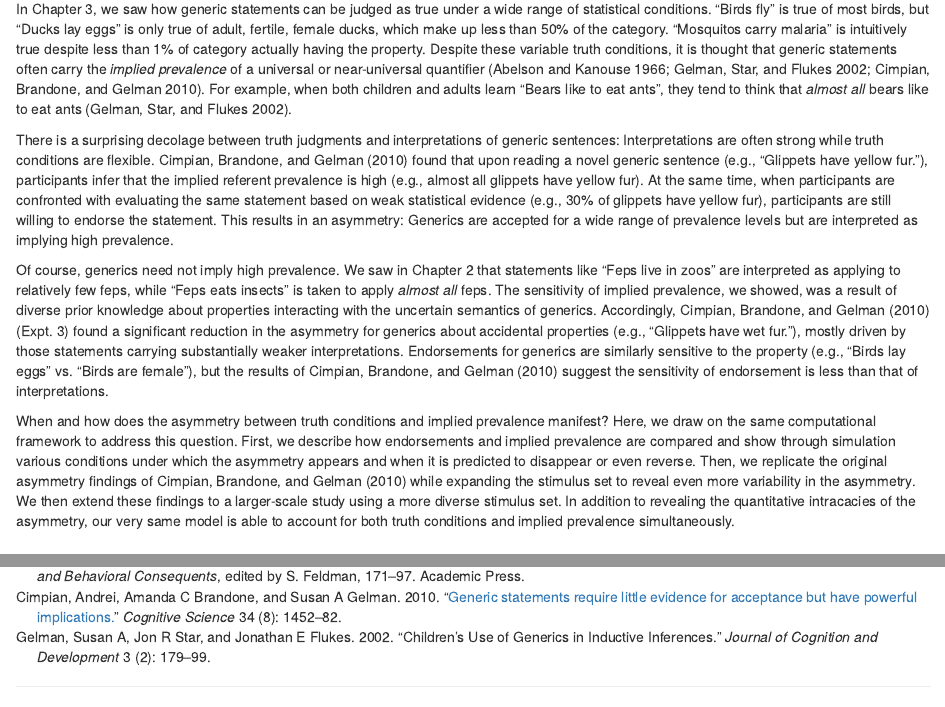
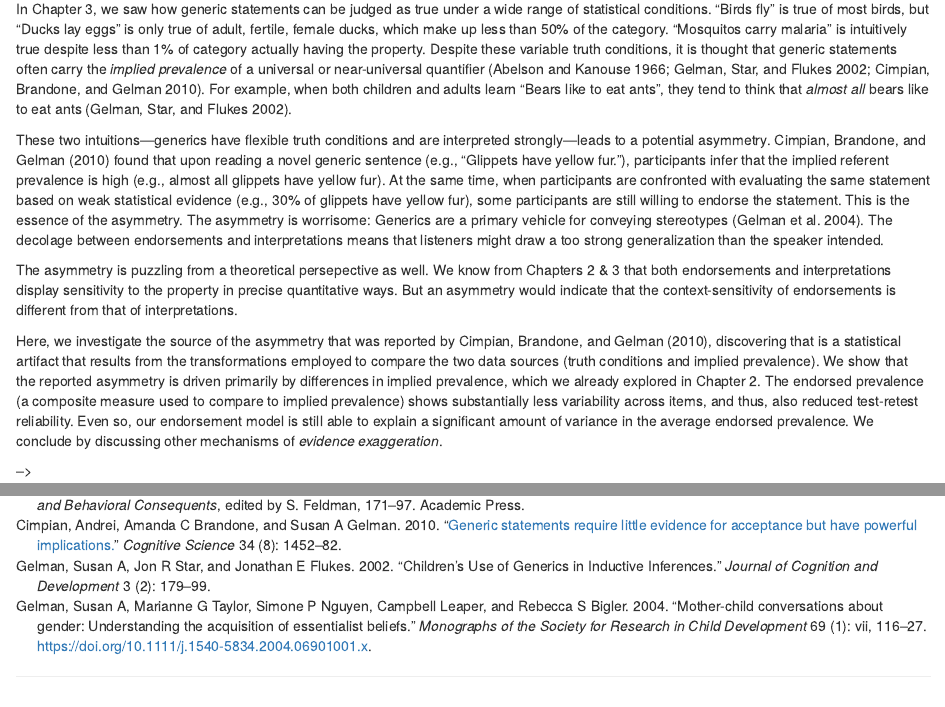
Before and after one commit to mhtess/generics-asymmetry, an R Markdown document (paper/asymmetry.Rmd): the page in a window 1100 px wide, from 470 px down, and a second part further down, joined at a grey line. Rendered offline with R 4.5, knitr and Pandoc, with nearby package versions; some code elsewhere in the file could not run offline.

Commit message:
refactor intro

```diff
--- a/paper/asymmetry.Rmd
+++ b/paper/asymmetry.Rmd
@@ -106,24 +106,60 @@ In Chapter 3, we saw how generic statements can be judged as true under a wide r
 Despite these variable truth conditions, it is thought that generic statements often carry the *implied prevalence* of a universal or near-universal quantifier [@Abelson1966; @Gelman2002; @Cimpian2010].
 For example, when both children and adults learn "Bears like to eat ants", they tend to think that *almost all* bears like to eat ants [@Gelman2002].
 
-There is a surprising decolage between truth judgments and interpretations of generic sentences: Interpretations are often strong while truth conditions are flexible.
+These two intuitions---generics have flexible truth conditions and are interpreted strongly---leads to a potential asymmetry.
 @Cimpian2010 found that upon reading a novel generic sentence (e.g., "Glippets have yellow fur."), participants infer that the implied referent prevalence is high (e.g., almost all glippets have yellow fur).
-At the same time, when participants are confronted with evaluating the same statement based on weak statistical evidence (e.g., 30% of glippets have yellow fur), participants are still willing to endorse the statement.
-This results in an asymmetry: Generics are accepted for a wide range of prevalence levels but are interpreted as implying high prevalence.
+At the same time, when participants are confronted with evaluating the same statement based on weak statistical evidence (e.g., 30% of glippets have yellow fur), some participants are still willing to endorse the statement.
+This is the essence of the asymmetry.
+The asymmetry is worrisome: Generics are a primary vehicle for conveying stereotypes [@GelmanEtAl2004].
+The decolage between endorsements and interpretations means that listeners might draw a too strong generalization than the speaker intended.
 
-Of course, generics need not imply high prevalence.
-We saw in Chapter 2 that statements like "Feps live in zoos" are interpreted as applying to relatively few feps, while "Feps eats insects" is taken to apply *almost all* feps.
-The sensitivity of implied prevalence, we showed, was a result of diverse prior knowledge about properties interacting with the uncertain semantics of generics.
-Accordingly, @Cimpian2010 (Expt. 3) found a significant reduction in the asymmetry for generics about accidental properties (e.g., "Glippets have wet fur."), mostly driven by those statements carrying substantially weaker interpretations.
-Endorsements for generics are similarly sensitive to the property (e.g., "Birds lay eggs" vs. "Birds are female"), but the results of @Cimpian2010 suggest the sensitivity of endorsement is less than that of interpretations.
+The asymmetry is puzzling from a theoretical persepective as well.
+We know from Chapters 2 & 3 that both endorsements and interpretations display sensitivity to the property in precise quantitative ways.
+But an asymmetry would indicate that the context-sensitivity of endorsements is different from that of interpretations.
 
-When and how does the asymmetry between truth conditions and implied prevalence manifest?
-<!-- \red{[check cimpian's discussion section]} PERHAPS ADDRESS LATER WHAT CIMPIAN SAYS, because it's not directly the point (his ideas are tooo vague) -->
-Here, we draw on the same computational framework to address this question.
-First, we describe how endorsements and implied prevalence are compared and show through simulation various conditions under which the asymmetry appears and when it is predicted to disappear or even reverse.
-Then, we replicate the original asymmetry findings of @Cimpian2010 while expanding the stimulus set to reveal even more variability in the asymmetry.
-We then extend these findings to a larger-scale study using a more diverse stimulus set.
-In addition to revealing the quantitative intracacies of the asymmetry, our very same model is able to account for both truth conditions and implied prevalence simultaneously.
+Here, we investigate the source of the asymmetry that was reported by @Cimpian2010, discovering that is a statistical artifact that results from the transformations employed to compare the two data sources (truth conditions and implied prevalence).
+We show that the reported asymmetry is driven primarily by differences in implied prevalence, which we already explored in Chapter 2.
+The endorsed prevalence (a composite measure used to compare to implied prevalence) shows substantially less variability across items, and thus, also reduced test-retest reliability.
+Even so, our endorsement model is still able to explain a significant amount of variance in the average endorsed prevalence.
+We conclude by discussing other mechanisms of *evidence exaggeration*.
+
+
+
+<!-- When and how does the asymmetry between truth conditions and implied prevalence manifest? -->
+<!-- <!-- \red{[check cimpian's discussion section]} PERHAPS ADDRESS LATER WHAT CIMPIAN SAYS, because it's not directly the point (his ideas are tooo vague) --> -->
+<!-- Here, we draw on the same computational framework to address this question.  -->
+<!-- First, we describe how endorsements and implied prevalence are compared and show through simulation various conditions under which the asymmetry appears and when it is predicted to disappear or even reverse. -->
+<!-- Then, we replicate the original asymmetry findings of @Cimpian2010 while expanding the stimulus set to reveal even more variability in the asymmetry. -->
+<!-- We then extend these findings to a larger-scale study using a more diverse stimulus set. -->
+<!-- In addition to revealing the quantitative intracacies of the asymmetry, our very same model is able to account for both truth conditions and implied prevalence simultaneously.  -->
+
+
+
+<!-- What is the source of the asymmetry?  -->
+<!-- @Cimpian2010 (Expt. 3) found a significant reduction in the asymmetry for generics about accidental properties (e.g., "Glippets have wet fur."), suggesting that the asymmetry is not a purely semantic phenomenon (i.e., not arising just out of the meaning of generics).  -->
+
+<!-- our knowledge of properties is at least partially responsible for the asymmetry. -->
+
+<!-- But generic endorsements are also sensitive to the properties.  -->
+
+
+<!-- mostly driven by those statements carrying substantially weaker interpretations.  -->
+
+<!-- Of course, generics need not imply high prevalence. -->
+<!-- We saw in Chapter 2 that statements like "Feps live in zoos" are interpreted by adults as applying to relatively few feps, while "Feps eats insects" is taken to apply *almost all* feps.  -->
+<!-- Accordingly,  -->
+<!-- Endorsements for generics are similarly sensitive to the property (e.g., "Birds lay eggs" vs. "Birds are female"), but the results of @Cimpian2010 suggest the sensitivity of endorsement is *less* than that of interpretations. -->
+
+
+
+<!-- Is the source of the asymmetry a semantic one?  -->
+<!-- That is, does the uncertain threshold meaning for generics produce an asymmetry between endorsements and interpretations?  -->
+<!-- Or, like other phenomena in generic language, is the result of background knowledge about properties? -->
+
+<!-- When we examine our intuition about the asymmetry, it seems to come from different example sentences: "Mosquitos carry malaria" is endorsed at low prevalence vs. "Dogs bark" implies high prevalence.  -->
+<!-- The sensitivity of implied prevalence, we showed, was a result of diverse prior knowledge about properties interacting with the uncertain semantics of generics.  -->
+
+
 
 
 <!-- Upon hearing "Feps eat insects", listeners come to think *almost all* feps eat insects; the possibility that only 10% of them eat insects does not immediately come to mind.  -->
```
